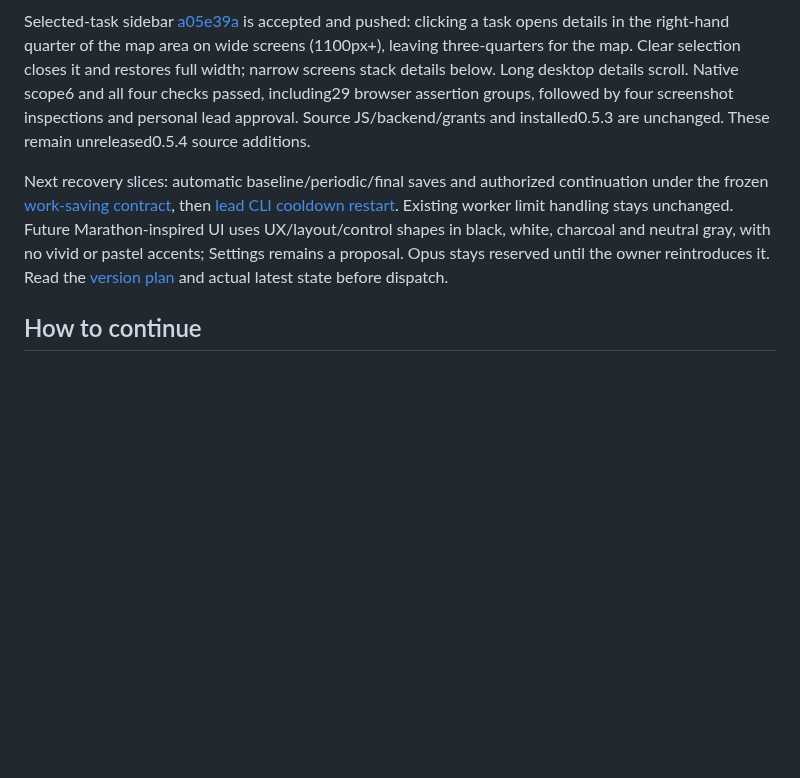
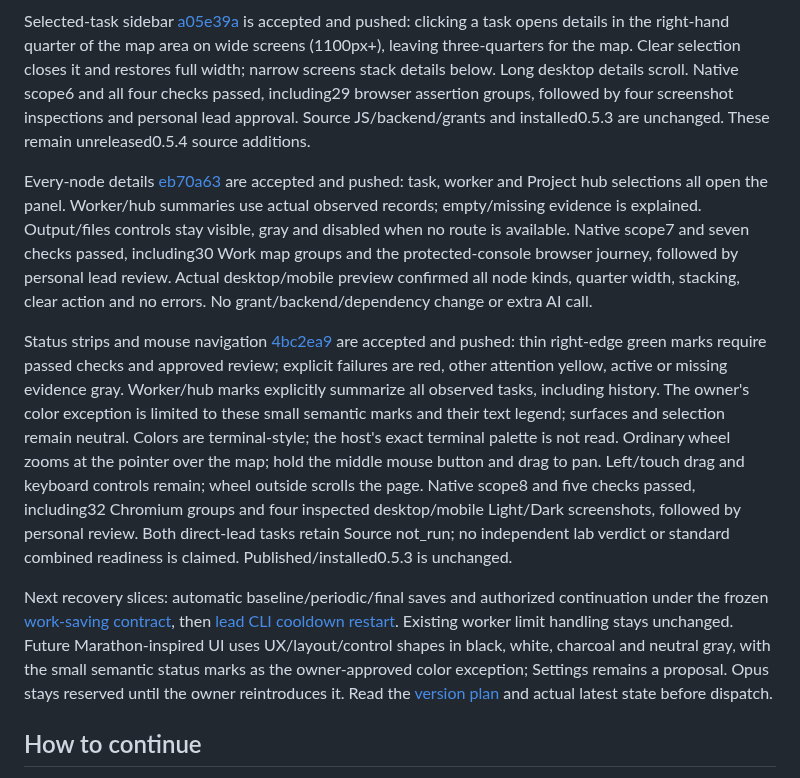
Before and after one commit to danielmevit/frugal-flock, a Markdown page: docs/development/continue-with-ai-prompt.md, the part around the change. Drawn GitHub-style; blank space fills up the shorter version.

Commit message:
Record completed node details, status strips and mouse controls

```diff
--- a/docs/development/continue-with-ai-prompt.md
+++ b/docs/development/continue-with-ai-prompt.md
@@ -72,11 +72,35 @@ including29 browser assertion groups, followed by four screenshot inspections
 and personal lead approval. Source JS/backend/grants and installed0.5.3 are
 unchanged. These remain unreleased0.5.4 source additions.
 
+Every-node details [eb70a63](https://github.com/danielmevit/unio/commit/eb70a63cf4dd53c9e46e1c5cef93138005d6de57)
+are accepted and pushed: task, worker and Project hub selections all open the
+panel. Worker/hub summaries use actual observed records; empty/missing evidence
+is explained. Output/files controls stay visible, gray and disabled when no route
+is available. Native scope7 and seven checks passed, including30 Work map groups
+and the protected-console browser journey, followed by personal lead review.
+Actual desktop/mobile preview confirmed all node kinds, quarter width, stacking,
+clear action and no errors. No grant/backend/dependency change or extra AI call.
+
+Status strips and mouse navigation [4bc2ea9](https://github.com/danielmevit/unio/commit/4bc2ea9cbb52fa30df0960607482fe066172ef7e)
+are accepted and pushed: thin right-edge green marks require passed checks and
+approved review; explicit failures are red, other attention yellow, active or
+missing evidence gray. Worker/hub marks explicitly summarize all observed tasks,
+including history. The owner's color exception is limited to these small semantic
+marks and their text legend; surfaces and selection remain neutral. Colors are
+terminal-style; the host's exact terminal palette is not read. Ordinary wheel
+zooms at the pointer over the map; hold the middle mouse button and drag to pan.
+Left/touch drag and keyboard controls remain; wheel outside scrolls the page.
+Native scope8 and five checks passed, including32 Chromium groups and four
+inspected desktop/mobile Light/Dark screenshots, followed by personal review.
+Both direct-lead tasks retain Source not_run; no independent lab verdict or
+standard combined readiness is claimed. Published/installed0.5.3 is unchanged.
+
 Next recovery slices: automatic baseline/periodic/final saves and authorized
 continuation under the frozen [work-saving contract](WORK-SAVING-CONTRACT.md),
 then [lead CLI cooldown restart](LEAD-COOLDOWN-RESTART.md). Existing worker limit
 handling stays unchanged. Future Marathon-inspired UI uses UX/layout/control
-shapes in black, white, charcoal and neutral gray, with no vivid or pastel accents;
+shapes in black, white, charcoal and neutral gray, with the small semantic status
+marks as the owner-approved color exception;
 Settings remains a proposal. Opus stays reserved until the owner reintroduces it.
 Read the [version plan](../VERSION-PLAN.md) and actual latest state before dispatch.
 
```
